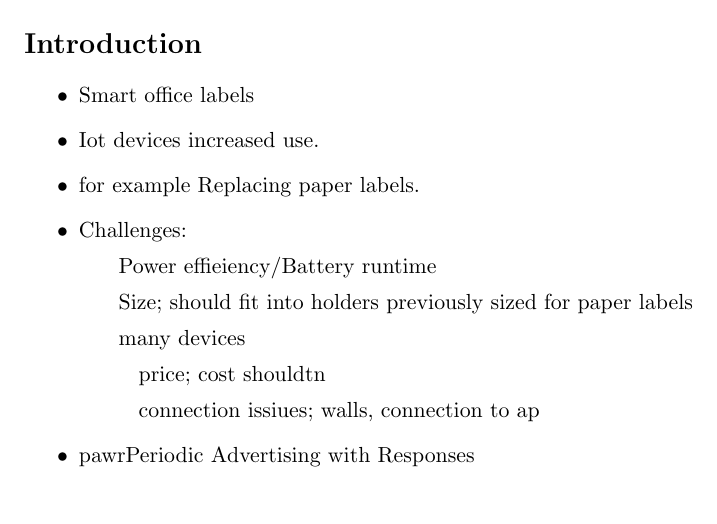
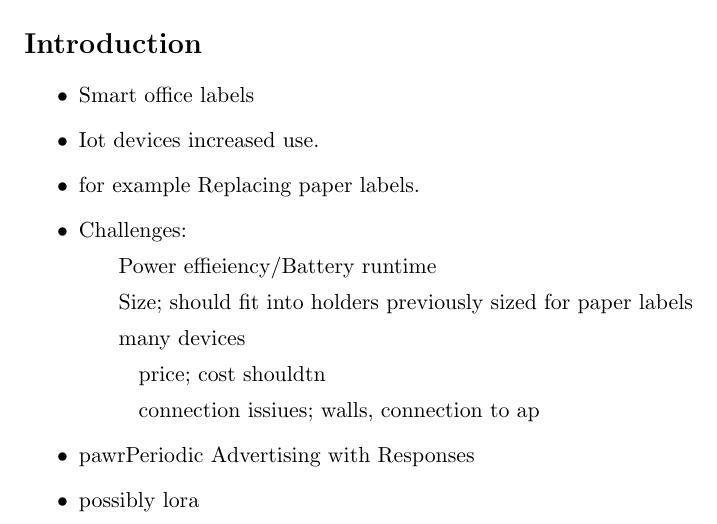
Before and after one commit to bPlaschke/bsc_thesis, a LaTeX thesis (thesis.tex): part of the page, cut so that both start at the same text. Compiled offline with pdfLaTeX.

Commit message:
added notes

```diff
--- a/thesis.tex
+++ b/thesis.tex
@@ -42,6 +42,7 @@
     \subsubitem price; cost shouldtn
     \subsubitem connection issiues; walls, connection to ap
     \item pawrPeriodic Advertising with Responses
+    \item possibly lora
 \end{itemize}
 
 \end{document}
```
Also changed, not shown: 3 other files.
